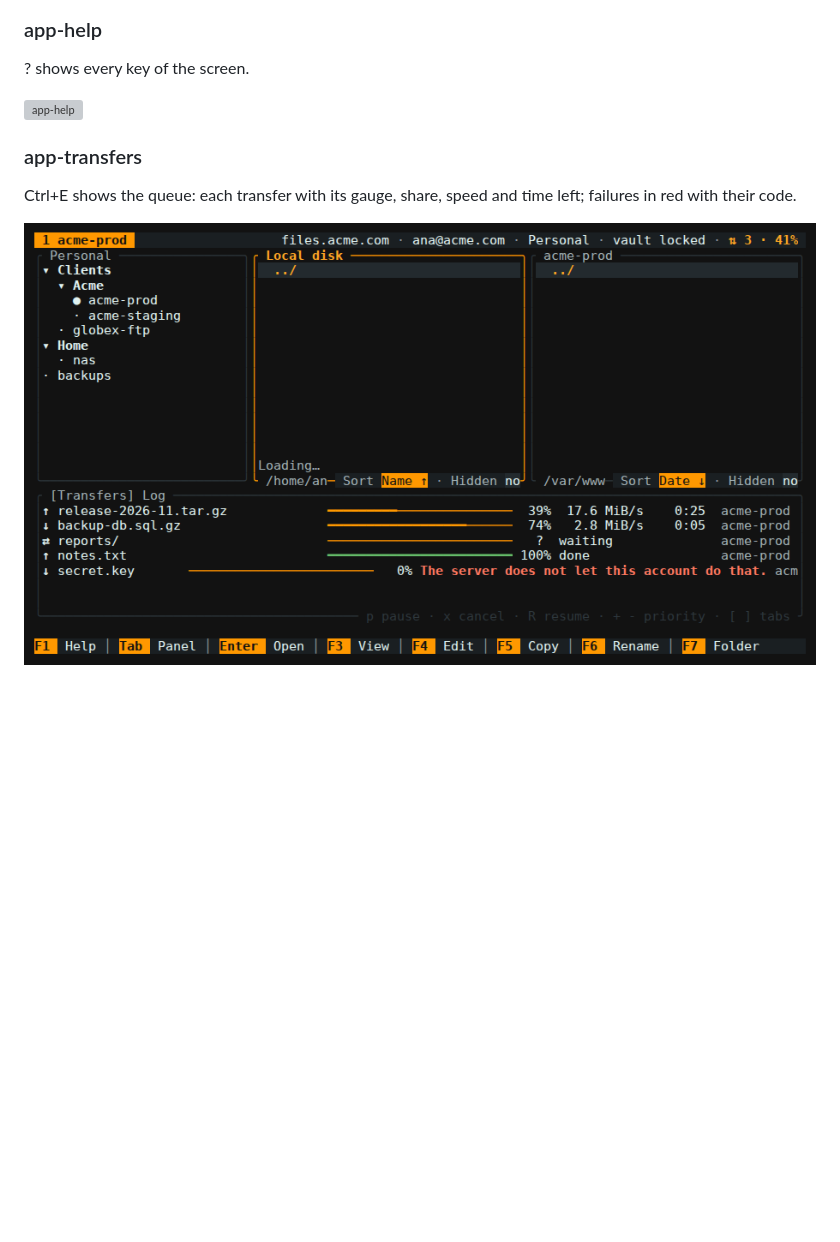
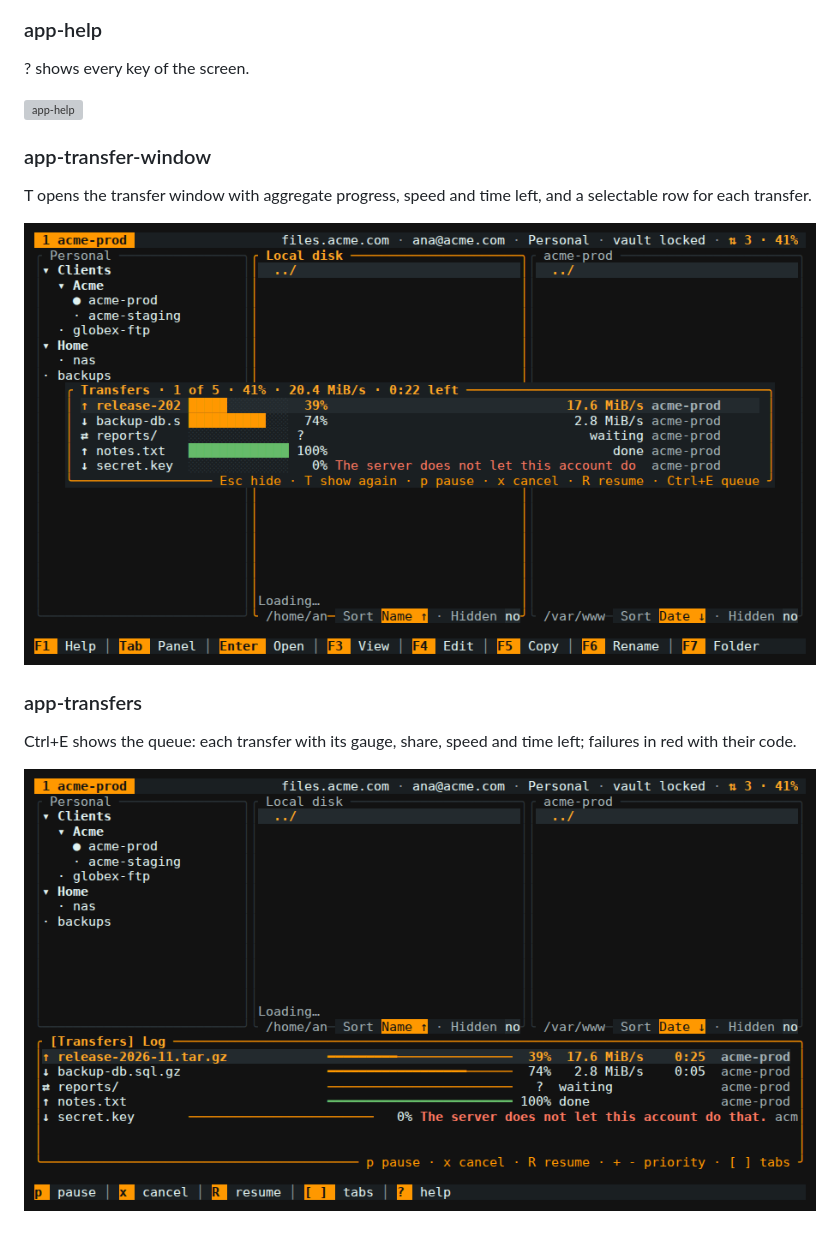
Before and after one commit to fprambs/transferly, a Markdown page: docs/design/terminal-client-mockups.md, the part around the change. GitHub-like rendering; pictures changed too: docs/design/screens/app-transfer-window.png (added), docs/design/screens/app-transfers.png; blank space fills up the shorter version; grey boxes are pictures that could not be loaded.

```diff
--- a/docs/design/terminal-client-mockups.md
+++ b/docs/design/terminal-client-mockups.md
@@ -1146,6 +1146,12 @@ A site whose credentials are in the locked vault asks for the master password fi
 
 ![app-help](screens/app-help.png)
 
+### app-transfer-window
+
+T opens the transfer window with aggregate progress, speed and time left, and a selectable row for each transfer.
+
+![app-transfer-window](screens/app-transfer-window.png)
+
 ### app-transfers
 
 Ctrl+E shows the queue: each transfer with its gauge, share, speed and time left; failures in red with their code.
```
Also changed, not shown: docs/ROADMAP.md (+2 -1 lines), 8 other files.
